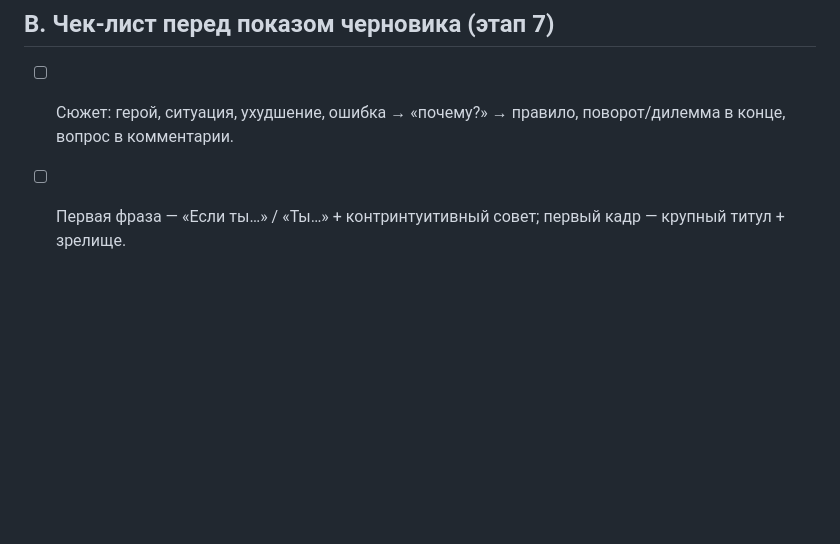
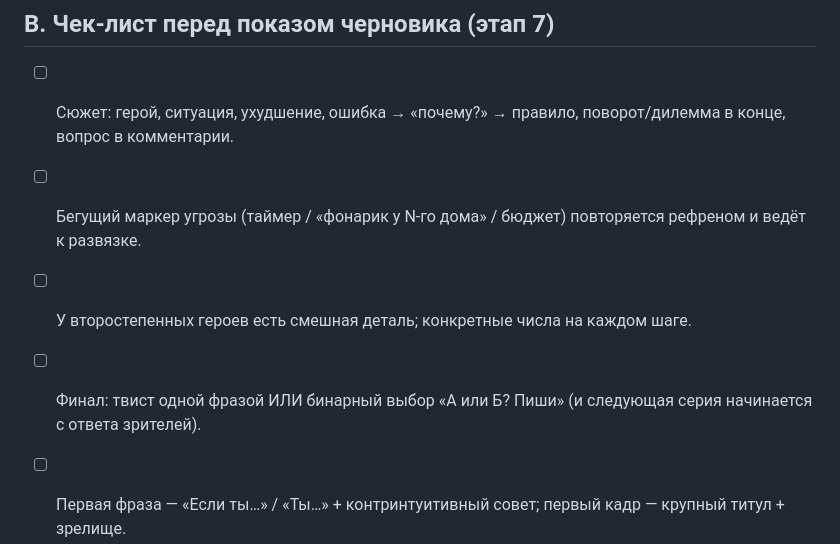
Before and after one commit to dimateee/Dinatee, a Markdown page: survival-studio/channel/LESSONS.md, the part around one of its changes. Drawn GitHub-style; blank space fills up the shorter version.

```diff
--- a/survival-studio/channel/LESSONS.md
+++ b/survival-studio/channel/LESSONS.md
@@ -83,6 +118,9 @@
 ## В. Чек-лист перед показом черновика (этап 7)
 
 - [ ] Сюжет: герой, ситуация, ухудшение, ошибка → «почему?» → правило, поворот/дилемма в конце, вопрос в комментарии.
+- [ ] Бегущий маркер угрозы (таймер / «фонарик у N-го дома» / бюджет) повторяется рефреном и ведёт к развязке.
+- [ ] У второстепенных героев есть смешная деталь; конкретные числа на каждом шаге.
+- [ ] Финал: твист одной фразой ИЛИ бинарный выбор «А или Б? Пиши» (и следующая серия начинается с ответа зрителей).
 - [ ] Первая фраза — «Если ты…» / «Ты…» + контринтуитивный совет; первый кадр — крупный титул + зрелище.
 - [ ] Картинка меняется каждые 1,5–3 с; нет кадров, где 2+ с ничего не происходит.
 - [ ] Есть меняющийся индикатор (шанс выжить / батарея / таймер / этап).
```
Also changed, not shown: other parts of survival-studio/channel/LESSONS.md (+35 -0 lines).
